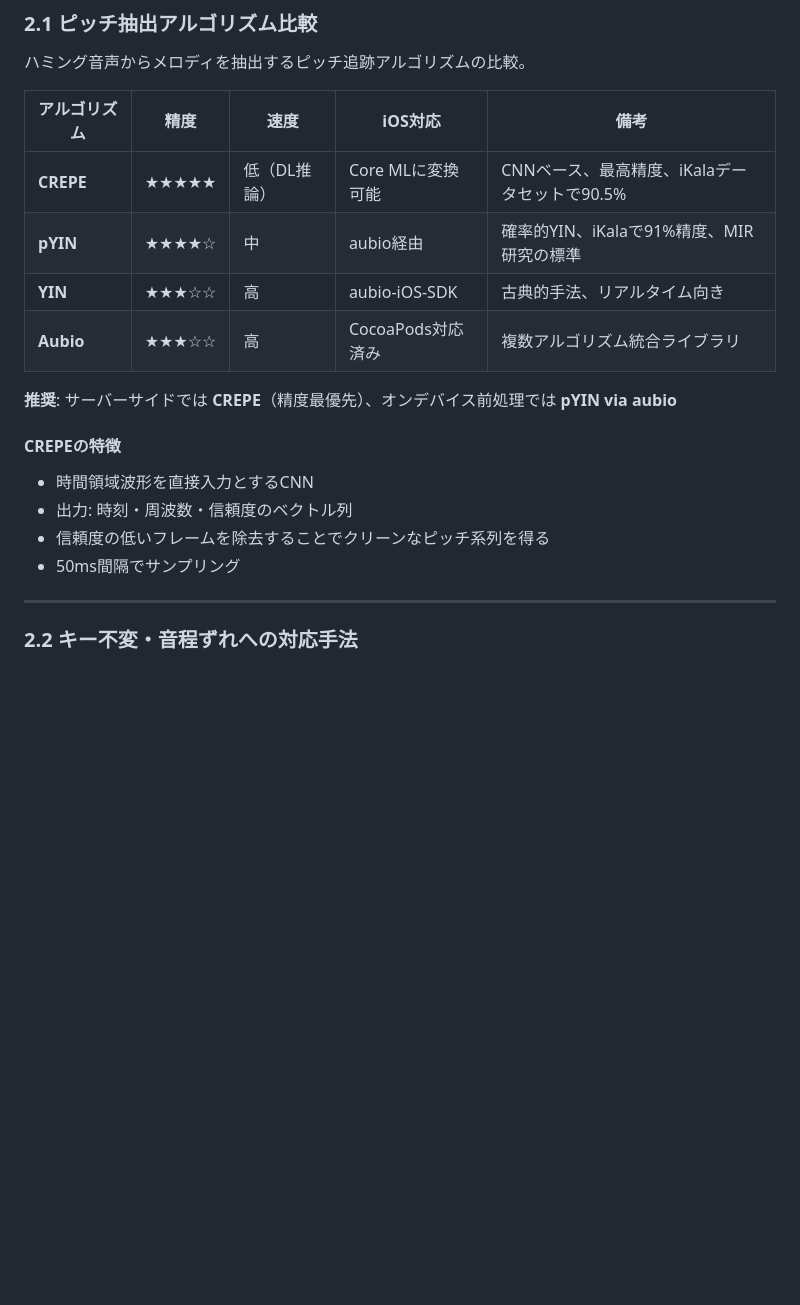
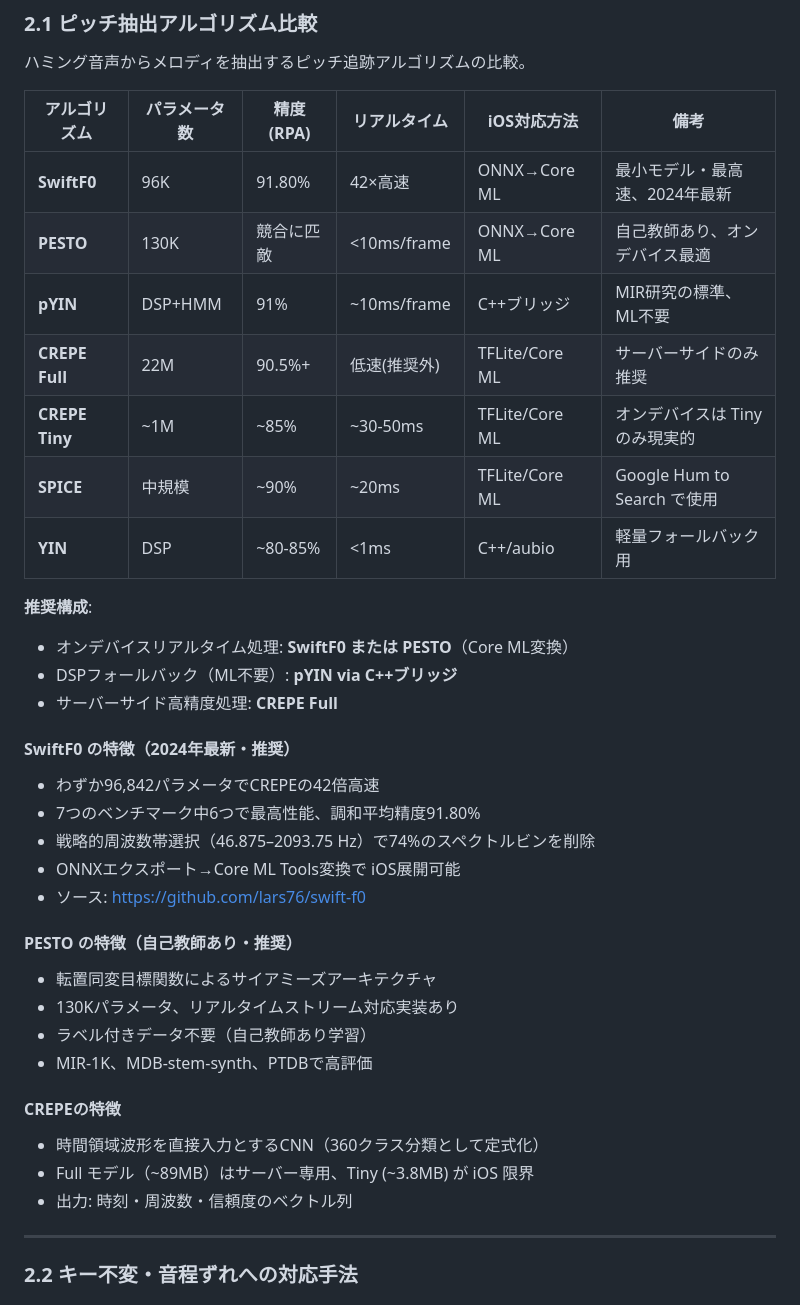
Before and after one commit to taiyosekiguchi/ShareMobile, a Markdown page: ClassicalHummingSearch/docs/plan.md, the part around one of its changes. GitHub-like rendering; blank space fills up the shorter version.

Commit message:
docs: plan.md のピッチ抽出アルゴリズム比較表を更新
- SwiftF0（96Kパラメータ、CREPE比42倍高速）と PESTO（130K、自己教師あり）を追加
- DTW バリアント比較表を追加（OEDTW、Sakoe-Chiba cDTW、LB_Keogh）
- FastDTW の問題点（arXiv:2003.11246）を記載し cDTW を推奨に変更
- Open-End DTW による部分クエリ対応のコード例を追加

https://claude.ai/code/session_01QeV1xhD2bGm7dy7QqNqodk

```diff
--- a/ClassicalHummingSearch/docs/plan.md
+++ b/ClassicalHummingSearch/docs/plan.md
@@ -30,20 +30,38 @@ Shazamのような音声指紋認証では検索できない「マイナーな
 
 ハミング音声からメロディを抽出するピッチ追跡アルゴリズムの比較。
 
-| アルゴリズム | 精度 | 速度 | iOS対応 | 備考 |
-|---|---|---|---|---|
-| **CREPE** | ★★★★★ | 低（DL推論） | Core MLに変換可能 | CNNベース、最高精度、iKalaデータセットで90.5% |
-| **pYIN** | ★★★★☆ | 中 | aubio経由 | 確率的YIN、iKalaで91%精度、MIR研究の標準 |
-| **YIN** | ★★★☆☆ | 高 | aubio-iOS-SDK | 古典的手法、リアルタイム向き |
-| **Aubio** | ★★★☆☆ | 高 | CocoaPods対応済み | 複数アルゴリズム統合ライブラリ |
+| アルゴリズム | パラメータ数 | 精度(RPA) | リアルタイム | iOS対応方法 | 備考 |
+|---|---|---|---|---|---|
+| **SwiftF0** | 96K | 91.80% | 42×高速 | ONNX→Core ML | 最小モデル・最高速、2024年最新 |
+| **PESTO** | 130K | 競合に匹敵 | <10ms/frame | ONNX→Core ML | 自己教師あり、オンデバイス最適 |
+| **pYIN** | DSP+HMM | 91% | ~10ms/frame | C++ブリッジ | MIR研究の標準、ML不要 |
+| **CREPE Full** | 22M | 90.5%+ | 低速(推奨外) | TFLite/Core ML | サーバーサイドのみ推奨 |
+| **CREPE Tiny** | ~1M | ~85% | ~30-50ms | TFLite/Core ML | オンデバイスは Tiny のみ現実的 |
+| **SPICE** | 中規模 | ~90% | ~20ms | TFLite/Core ML | Google Hum to Search で使用 |
+| **YIN** | DSP | ~80-85% | <1ms | C++/aubio | 軽量フォールバック用 |
 
-**推奨**: サーバーサイドでは **CREPE**（精度最優先）、オンデバイス前処理では **pYIN via aubio**
+**推奨構成**:
+- オンデバイスリアルタイム処理: **SwiftF0 または PESTO**（Core ML変換）
+- DSPフォールバック（ML不要）: **pYIN via C++ブリッジ**
+- サーバーサイド高精度処理: **CREPE Full**
+
+#### SwiftF0 の特徴（2024年最新・推奨）
+- わずか96,842パラメータでCREPEの42倍高速
+- 7つのベンチマーク中6つで最高性能、調和平均精度91.80%
+- 戦略的周波数帯選択（46.875–2093.75 Hz）で74%のスペクトルビンを削除
+- ONNXエクスポート→Core ML Tools変換で iOS展開可能
+- ソース: https://github.com/lars76/swift-f0
+
+#### PESTO の特徴（自己教師あり・推奨）
+- 転置同変目標関数によるサイアミーズアーキテクチャ
+- 130Kパラメータ、リアルタイムストリーム対応実装あり
+- ラベル付きデータ不要（自己教師あり学習）
+- MIR-1K、MDB-stem-synth、PTDBで高評価
 
 #### CREPEの特徴
-- 時間領域波形を直接入力とするCNN
+- 時間領域波形を直接入力とするCNN（360クラス分類として定式化）
+- Full モデル（~89MB）はサーバー専用、Tiny (~3.8MB) が iOS 限界
 - 出力: 時刻・周波数・信頼度のベクトル列
-- 信頼度の低いフレームを除去することでクリーンなピッチ系列を得る
-- 50ms間隔でサンプリング
 
 ---
 
```
Also changed, not shown: other parts of ClassicalHummingSearch/docs/plan.md (+30 -1 lines).
